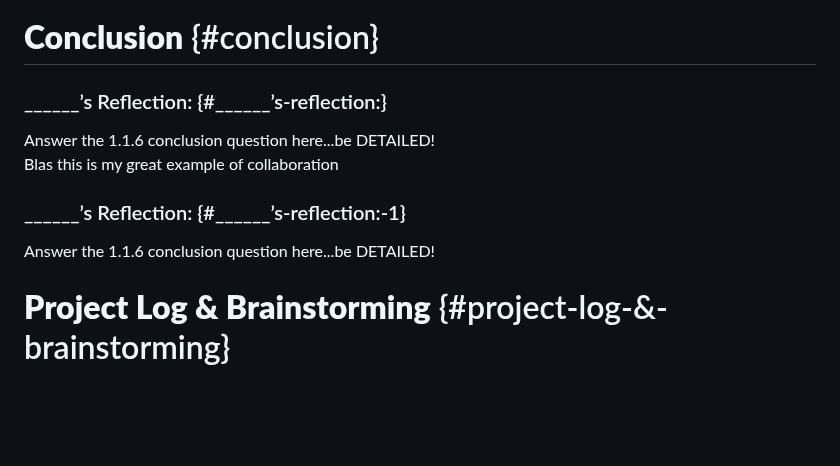
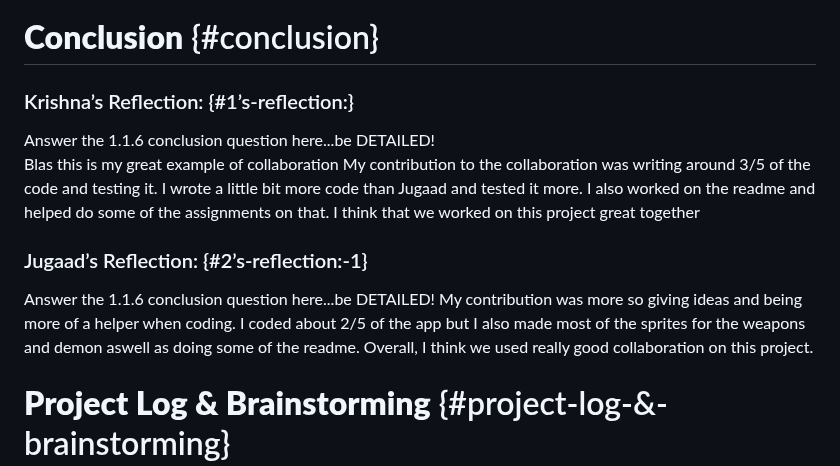
Before and after one commit to ChaosTheGod00276/1-1-6-CSE-assignment, a Markdown page: README.md, the part around the change. Drawn GitHub-style; blank space fills up the shorter version.

```diff
--- a/README.md
+++ b/README.md
@@ -242,15 +242,15 @@ Insert as many screen captures as needed of your program code with readable comm
 
 # **Conclusion** {#conclusion}
 
-### \_\_\_\_\_\_’s Reflection: {#______’s-reflection:}
+### Krishna’s Reflection: {#1’s-reflection:}
 
 Answer the 1.1.6 conclusion question here...be DETAILED\!
 Blas this is my great example of collaboration
-
-### \_\_\_\_\_\_’s Reflection: {#______’s-reflection:-1}
+My contribution to the collaboration was writing around 3/5 of the code and testing it. I wrote a little bit more code than Jugaad and tested it more. I also worked on the readme and helped do some of the assignments on that. I think that we worked on this project great together
+### Jugaad’s Reflection: {#2’s-reflection:-1}
 
 Answer the 1.1.6 conclusion question here...be DETAILED\!
-
+My contribution was more so giving ideas and being more of a helper when coding. I coded about 2/5 of the app but I also made most of the sprites for the weapons and demon aswell as doing some of the readme. Overall, I think we used really good collaboration on this project.
 ###
 
 # **Project Log & Brainstorming** {#project-log-&-brainstorming}
```
